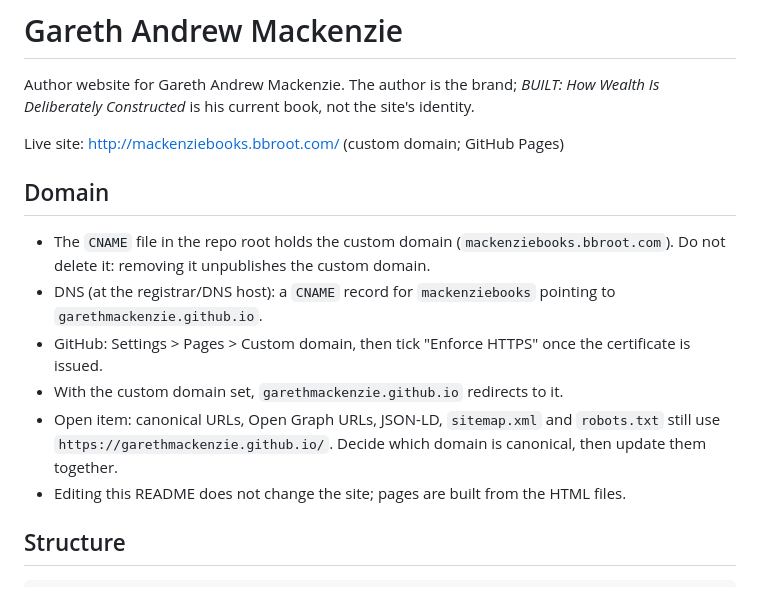
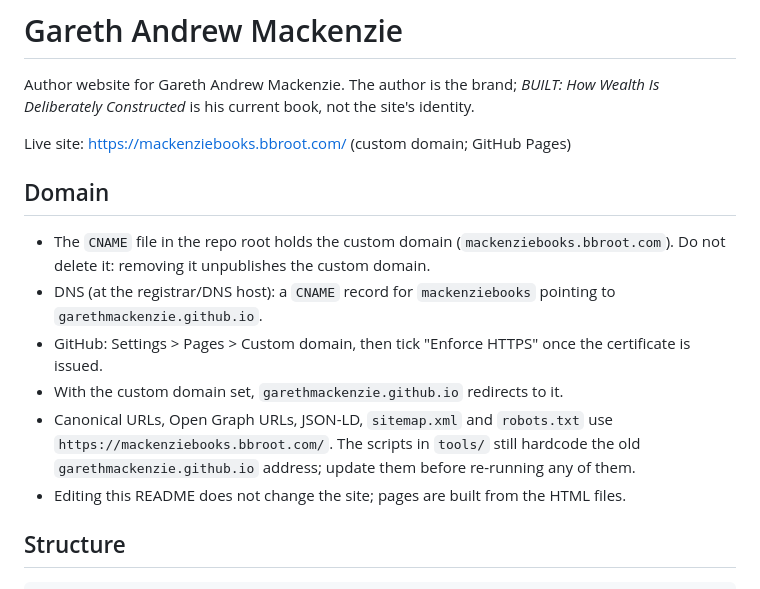
Before and after one commit to GarethMackenzie/garethmackenzie.github.io, a Markdown page: README.md, the part around the change. Rendered like a GitHub page.

Commit message:
README: canonical domain is now mackenziebooks.bbroot.com

```diff
--- a/README.md
+++ b/README.md
@@ -4,7 +4,7 @@ Author website for Gareth Andrew Mackenzie. The author is the brand; *BUILT:
 How Wealth Is Deliberately Constructed* is his current book, not the site's
 identity.
 
-Live site: http://mackenziebooks.bbroot.com/ (custom domain; GitHub Pages)
+Live site: https://mackenziebooks.bbroot.com/ (custom domain; GitHub Pages)
 
 ## Domain
 
@@ -12,7 +12,7 @@ Live site: http://mackenziebooks.bbroot.com/ (custom domain; GitHub Pages)
 - DNS (at the registrar/DNS host): a `CNAME` record for `mackenziebooks` pointing to `garethmackenzie.github.io`.
 - GitHub: Settings > Pages > Custom domain, then tick "Enforce HTTPS" once the certificate is issued.
 - With the custom domain set, `garethmackenzie.github.io` redirects to it.
-- Open item: canonical URLs, Open Graph URLs, JSON-LD, `sitemap.xml` and `robots.txt` still use `https://garethmackenzie.github.io/`. Decide which domain is canonical, then update them together.
+- Canonical URLs, Open Graph URLs, JSON-LD, `sitemap.xml` and `robots.txt` use `https://mackenziebooks.bbroot.com/`. The scripts in `tools/` still hardcode the old `garethmackenzie.github.io` address; update them before re-running any of them.
 - Editing this README does not change the site; pages are built from the HTML files.
 
 ## Structure
```
